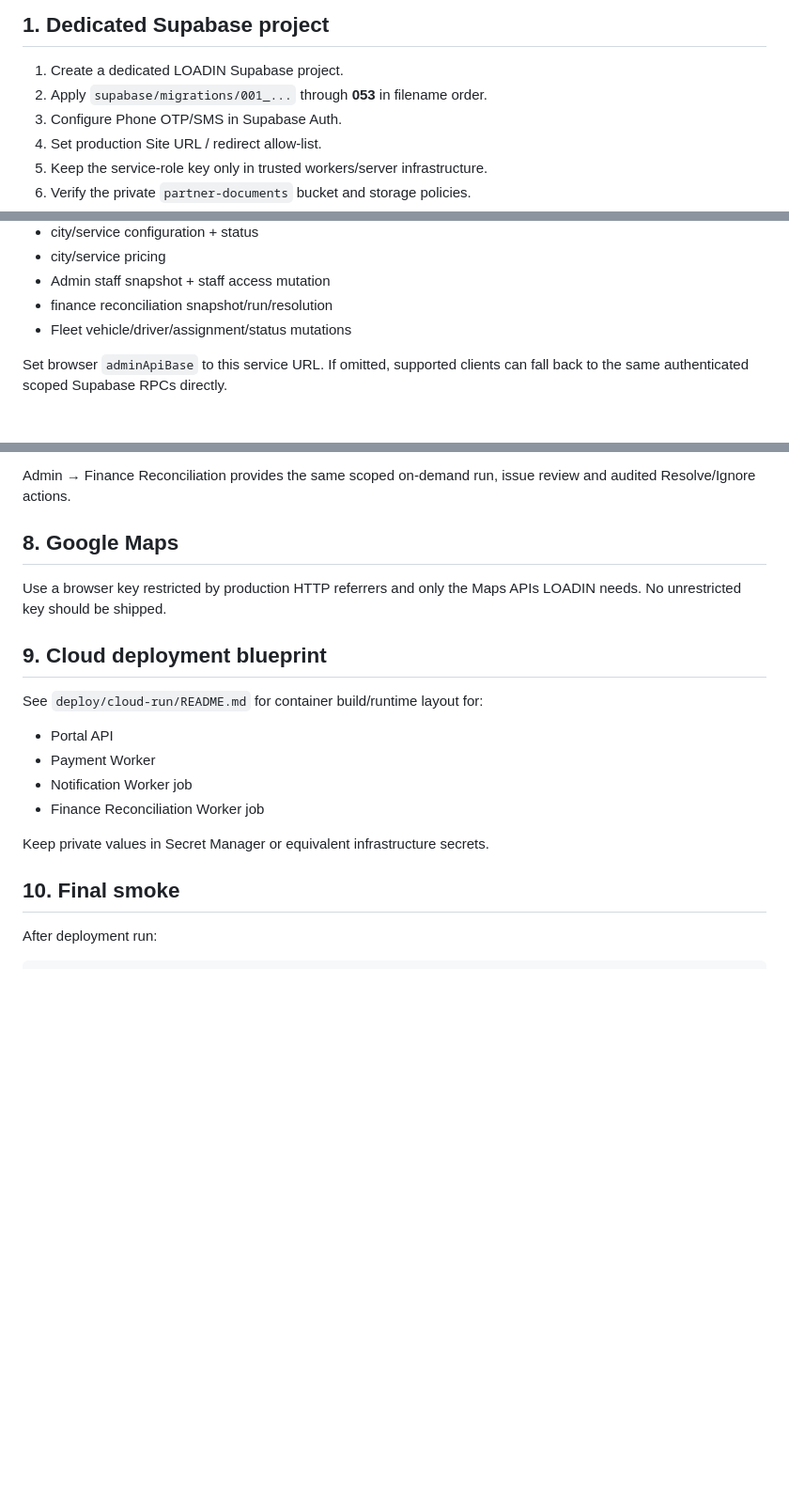
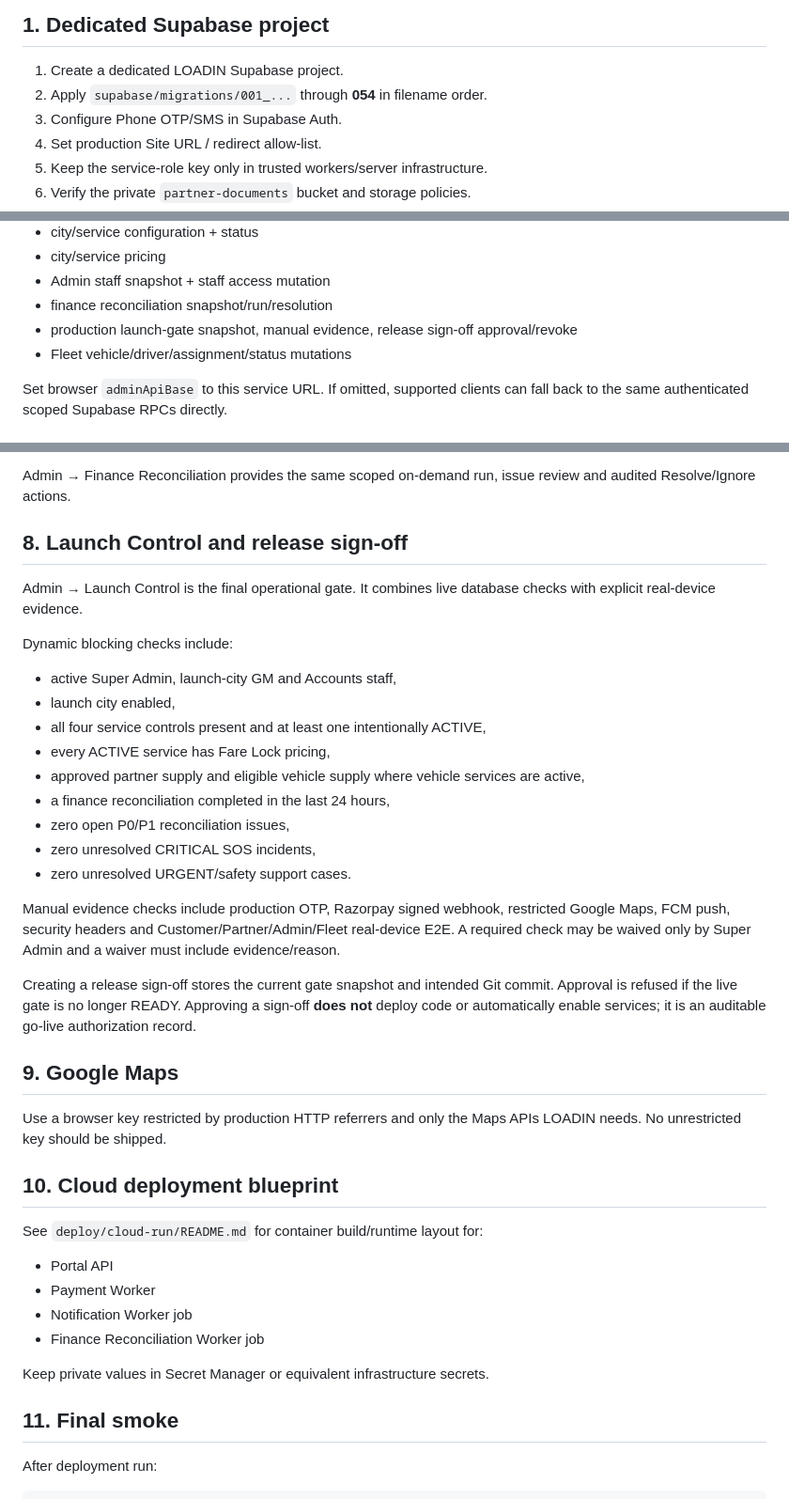
Before and after one commit to mrunalenterprises/cargox, a Markdown page: docs/LOADIN_PRODUCTION_DEPLOYMENT.md, 3 parts joined by grey strips. Shown at 94% size. Drawn GitHub-style; blank space fills up the shorter version.

Commit message:
docs: add launch control and release preflight runbook

````diff
--- a/docs/LOADIN_PRODUCTION_DEPLOYMENT.md
+++ b/docs/LOADIN_PRODUCTION_DEPLOYMENT.md
@@ -4,7 +4,7 @@ This runbook intentionally keeps all server secrets out of browser code.
 
 ## 1. Dedicated Supabase project
 1. Create a dedicated LOADIN Supabase project.
-2. Apply `supabase/migrations/001_...` through **053** in filename order.
+2. Apply `supabase/migrations/001_...` through **054** in filename order.
 3. Configure Phone OTP/SMS in Supabase Auth.
 4. Set production Site URL / redirect allow-list.
 5. Keep the service-role key only in trusted workers/server infrastructure.
@@ -62,6 +62,7 @@ Supported application routes include:
 - city/service pricing
 - Admin staff snapshot + staff access mutation
 - finance reconciliation snapshot/run/resolution
+- production launch-gate snapshot, manual evidence, release sign-off approval/revoke
 - Fleet vehicle/driver/assignment/status mutations
 
 Set browser `adminApiBase` to this service URL. If omitted, supported clients can fall back to the same authenticated scoped Supabase RPCs directly.
@@ -96,10 +97,28 @@ Recommended schedule: **daily and immediately before payout/release windows**. C
 
 Admin → Finance Reconciliation provides the same scoped on-demand run, issue review and audited Resolve/Ignore actions.
 
-## 8. Google Maps
+## 8. Launch Control and release sign-off
+Admin → Launch Control is the final operational gate. It combines live database checks with explicit real-device evidence.
+
+Dynamic blocking checks include:
+- active Super Admin, launch-city GM and Accounts staff,
+- launch city enabled,
+- all four service controls present and at least one intentionally ACTIVE,
+- every ACTIVE service has Fare Lock pricing,
+- approved partner supply and eligible vehicle supply where vehicle services are active,
+- a finance reconciliation completed in the last 24 hours,
+- zero open P0/P1 reconciliation issues,
+- zero unresolved CRITICAL SOS incidents,
+- zero unresolved URGENT/safety support cases.
+
+Manual evidence checks include production OTP, Razorpay signed webhook, restricted Google Maps, FCM push, security headers and Customer/Partner/Admin/Fleet real-device E2E. A required check may be waived only by Super Admin and a waiver must include evidence/reason.
+
+Creating a release sign-off stores the current gate snapshot and intended Git commit. Approval is refused if the live gate is no longer READY. Approving a sign-off **does not** deploy code or automatically enable services; it is an auditable go-live authorization record.
+
+## 9. Google Maps
 Use a browser key restricted by production HTTP referrers and only the Maps APIs LOADIN needs. No unrestricted key should be shipped.
 
-## 9. Cloud deployment blueprint
+## 10. Cloud deployment blueprint
 See `deploy/cloud-run/README.md` for container build/runtime layout for:
 - Portal API
 - Payment Worker
@@ -108,7 +127,7 @@ See `deploy/cloud-run/README.md` for container build/runtime layout for:
 
 Keep private values in Secret Manager or equivalent infrastructure secrets.
 
-## 10. Final smoke
+## 11. Final smoke
 After deployment run:
 
 ```bash
````
Also changed, not shown: other parts of docs/LOADIN_PRODUCTION_DEPLOYMENT.md (+23 -2 lines).
